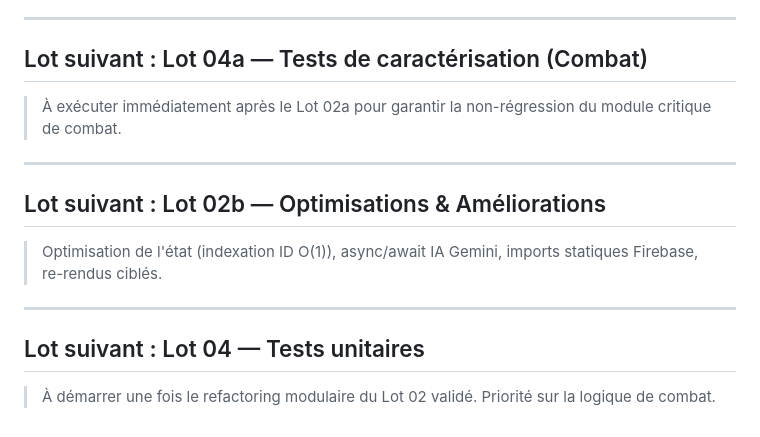
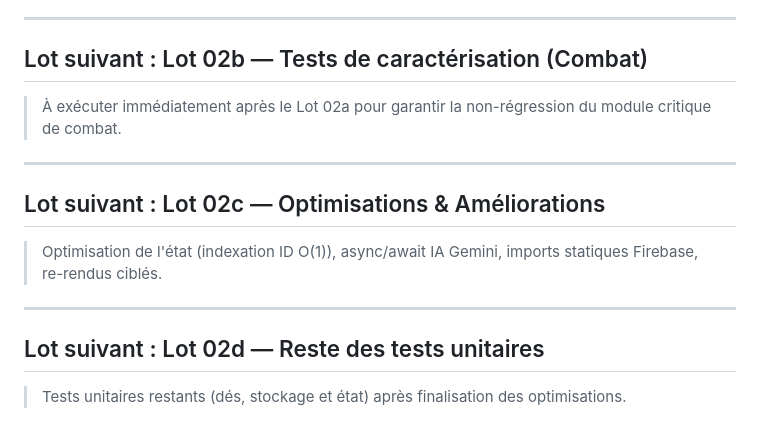
Before and after one commit to Taihens/Tracker, a Markdown page: task.md, the part around the change. Drawn GitHub-style.

```diff
--- a/task.md
+++ b/task.md
@@ -55,15 +55,15 @@
 
 ---
 
-## Lot suivant : Lot 04a — Tests de caractérisation (Combat)
+## Lot suivant : Lot 02b — Tests de caractérisation (Combat)
 > À exécuter immédiatement après le Lot 02a pour garantir la non-régression du module critique de combat.
 
 ---
 
-## Lot suivant : Lot 02b — Optimisations & Améliorations
+## Lot suivant : Lot 02c — Optimisations & Améliorations
 > Optimisation de l'état (indexation ID O(1)), async/await IA Gemini, imports statiques Firebase, re-rendus ciblés.
 
 ---
 
-## Lot suivant : Lot 04 — Tests unitaires
-> À démarrer une fois le refactoring modulaire du Lot 02 validé. Priorité sur la logique de combat.
+## Lot suivant : Lot 02d — Reste des tests unitaires
+> Tests unitaires restants (dés, stockage et état) après finalisation des optimisations.
```
Also changed, not shown: RoadMap & Project Pipeline/ROADMAP.md (+8 -9 lines).
